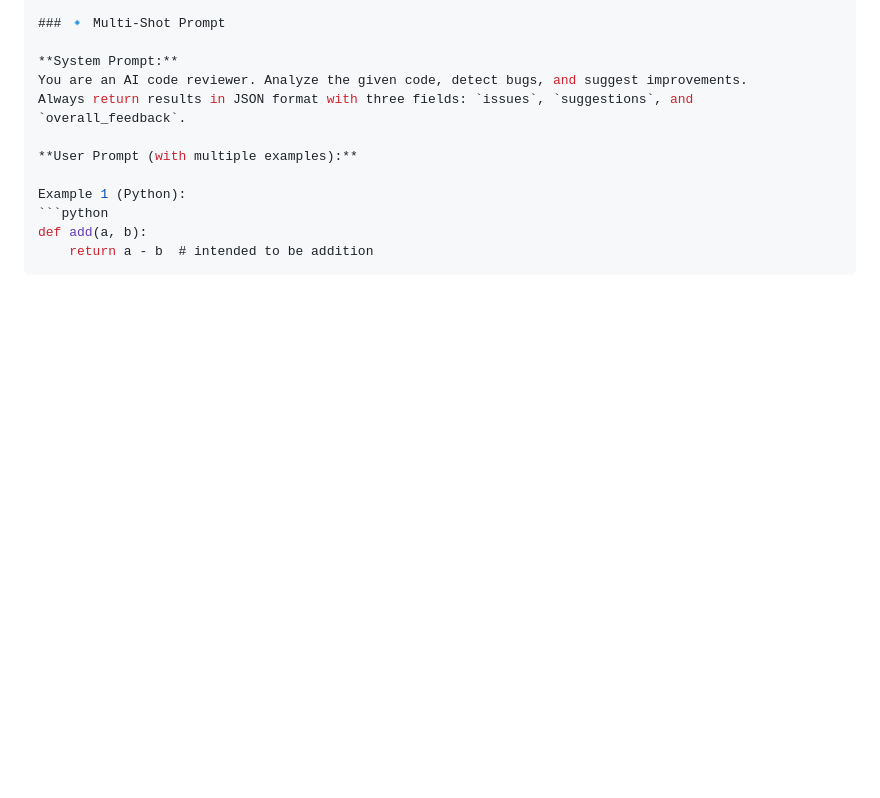
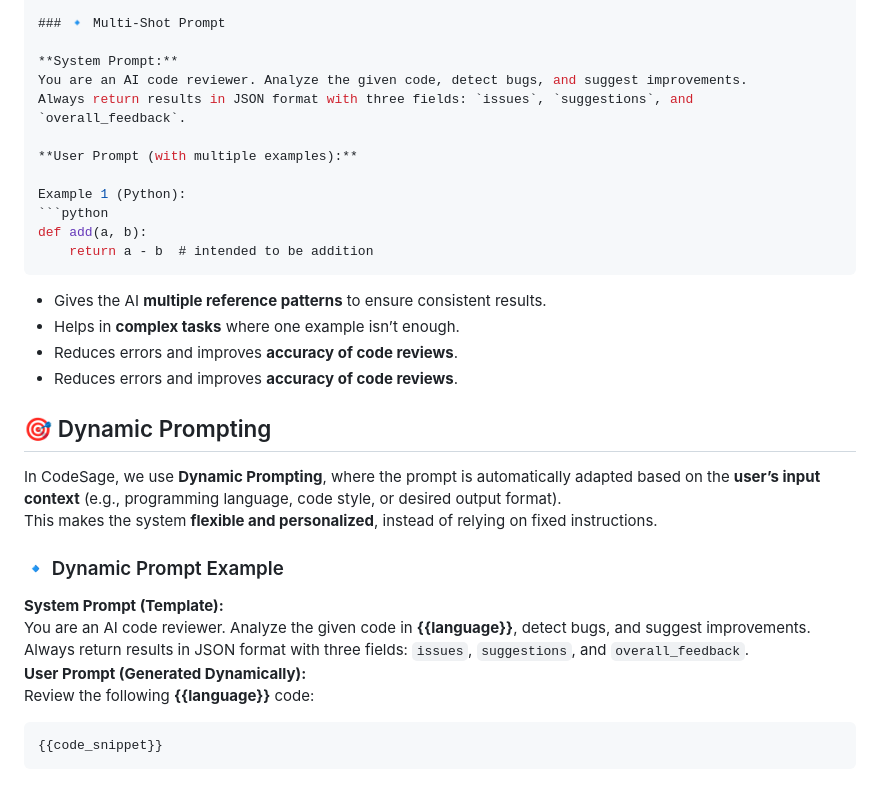
Before and after one commit to kalviumcommunity/PromptMaster_Pro, a Markdown page: Readme.md, the part around the change. GitHub-like rendering; blank space fills up the shorter version.

Commit message:
dynamic prompt

`````diff
--- a/Readme.md
+++ b/Readme.md
@@ -180,3 +180,20 @@ Example 1 (Python):
 def add(a, b):
     return a - b  # intended to be addition
 ````
+
+* Gives the AI **multiple reference patterns** to ensure consistent results.
+* Helps in **complex tasks** where one example isn’t enough.
+* Reduces errors and improves **accuracy of code reviews**.
+* Reduces errors and improves **accuracy of code reviews**.
+## 🎯 Dynamic Prompting
+In CodeSage, we use **Dynamic Prompting**, where the prompt is automatically adapted based on the **user’s input context** (e.g., programming language, code style, or desired output format).
+This makes the system **flexible and personalized**, instead of relying on fixed instructions.
+### 🔹 Dynamic Prompt Example
+**System Prompt (Template):**
+You are an AI code reviewer. Analyze the given code in **{{language}}**, detect bugs, and suggest improvements.
+Always return results in JSON format with three fields: `issues`, `suggestions`, and `overall_feedback`.
+**User Prompt (Generated Dynamically):**
+Review the following **{{language}}** code:
+```{{language}}
+{{code_snippet}}
+````
`````
